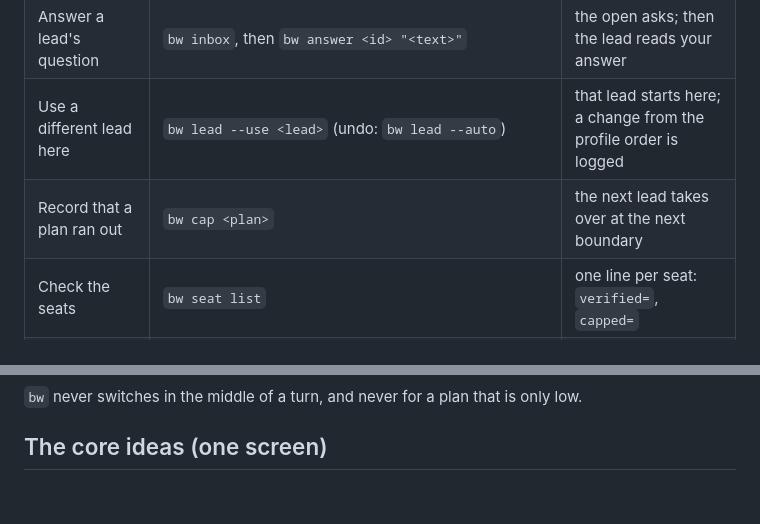
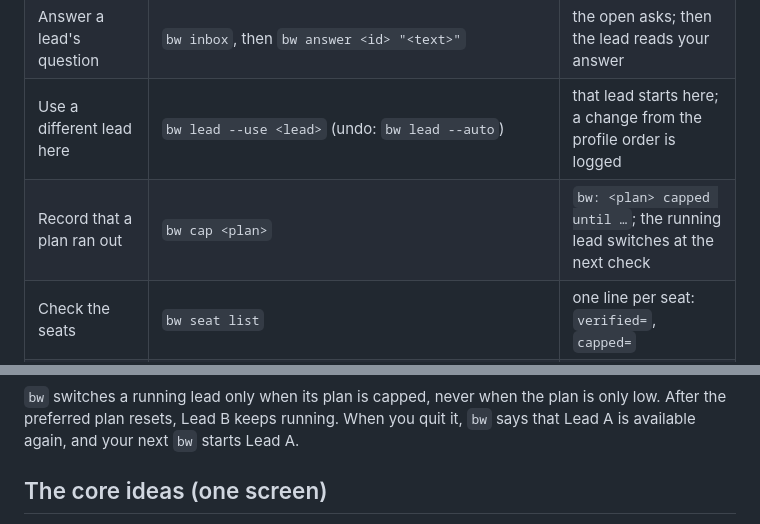
Before and after one commit to tensorgroup/balancewheel, a Markdown page: README.md, 2 parts joined by grey strips. Rendered like a GitHub page; blank space fills up the shorter version.

````diff
--- a/README.md
+++ b/README.md
@@ -240,7 +253,7 @@ setup by your own agent, use the paste-in prompts in [Getting started](#getting-
 | See plans, leads, and asks | `bw status` | plans, worktrees, leads, inbox, guard |
 | Answer a lead's question | `bw inbox`, then `bw answer <id> "<text>"` | the open asks; then the lead reads your answer |
 | Use a different lead here | `bw lead --use <lead>` (undo: `bw lead --auto`) | that lead starts here; a change from the profile order is logged |
-| Record that a plan ran out | `bw cap <plan>` | the next lead takes over at the next boundary |
+| Record that a plan ran out | `bw cap <plan>` | `bw: <plan> capped until …`; the running lead switches at the next check |
 | Check the seats | `bw seat list` | one line per seat: `verified=`, `capped=` |
 | Re-test a seat after an upgrade | `bw seat verify <id>` | `bw: recorded a seat pass for …` |
 | See the scoreboard | `python3 ~/.local/share/balancewheel/metrics/dashboard.py` | the path of `dashboard.html` |
@@ -262,6 +275,8 @@ flowchart TD
 ```
 
-`bw` never switches in the middle of a turn, and never for a plan that is only low.
+`bw` switches a running lead only when its plan is capped, never when the plan is only low.
+After the preferred plan resets, Lead B keeps running. When you quit it, `bw` says that Lead A
+is available again, and your next `bw` starts Lead A.
 
 ## The core ideas (one screen)
 
````
Also changed, not shown: other parts of README.md (+34 -21 lines), docs/leads.md (+8 -6 lines), docs/start/preview.png, 1 other file.
